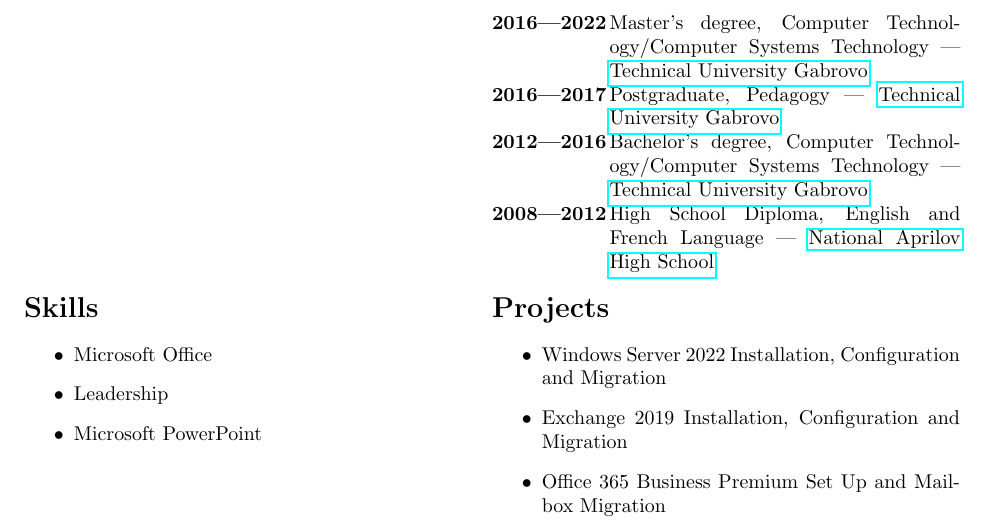
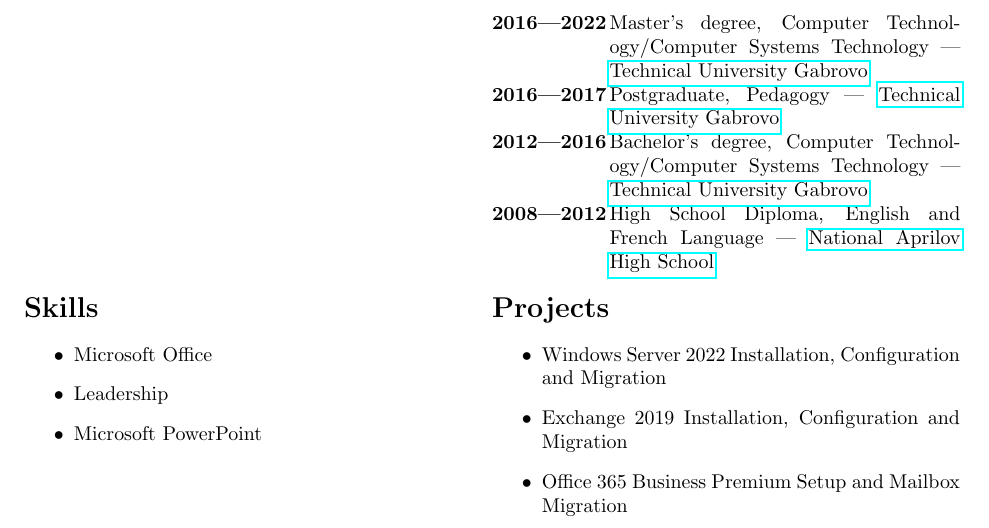
Before and after one commit to svetlyobg/LaTeX-CV, a LaTeX CV (CV.tex): part of page 1 of 3, cut so that both start at the same text. Compiled offline with pdfLaTeX.

Commit message:
Office 365 Business Premium Setup

```diff
--- a/CV.tex
+++ b/CV.tex
@@ -89,7 +89,7 @@
 
 				\item Exchange 2019 Installation, Configuration and Migration
 
-				\item Office 365 Business Premium Set Up and Mailbox Migration
+				\item Office 365 Business Premium Setup and Mailbox Migration
 			\end{itemize}
 		\end{minipage}
 	\end{center}
```
Also changed, not shown: CV.pdf, 2 other files.
